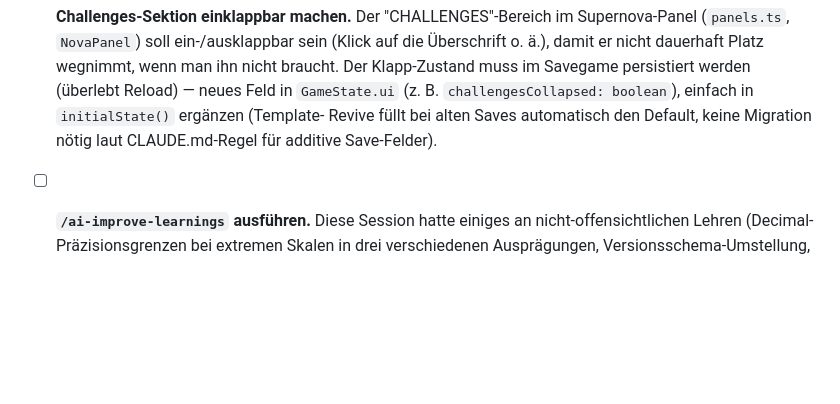
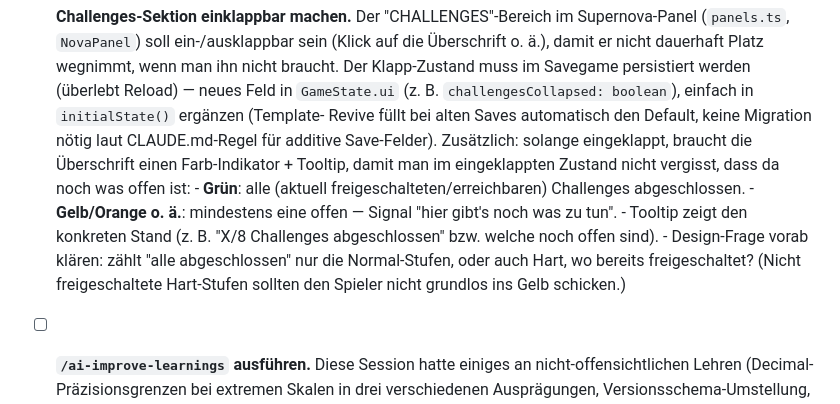
Before and after one commit to danielzaiser91/stardust-to-singularity, a Markdown page: todo.md, the part around the change. Drawn GitHub-style; blank space fills up the shorter version.

Commit message:
Extend collapse todo: color indicator + tooltip for completion state

```diff
--- a/todo.md
+++ b/todo.md
@@ -92,6 +92,15 @@
       (z. B. `challengesCollapsed: boolean`), einfach in `initialState()` ergänzen (Template-
       Revive füllt bei alten Saves automatisch den Default, keine Migration nötig laut
       CLAUDE.md-Regel für additive Save-Felder).
+      Zusätzlich: solange eingeklappt, braucht die Überschrift einen Farb-Indikator + Tooltip,
+      damit man im eingeklappten Zustand nicht vergisst, dass da noch was offen ist:
+      - **Grün**: alle (aktuell freigeschalteten/erreichbaren) Challenges abgeschlossen.
+      - **Gelb/Orange o. ä.**: mindestens eine offen — Signal "hier gibt's noch was zu tun".
+      - Tooltip zeigt den konkreten Stand (z. B. "X/8 Challenges abgeschlossen" bzw. welche
+        noch offen sind).
+      - Design-Frage vorab klären: zählt "alle abgeschlossen" nur die Normal-Stufen, oder auch
+        Hart, wo bereits freigeschaltet? (Nicht freigeschaltete Hart-Stufen sollten den Spieler
+        nicht grundlos ins Gelb schicken.)
 
 - [ ] **`/ai-improve-learnings` ausführen.** Diese Session hatte einiges an nicht-offensichtlichen
       Lehren (Decimal-Präzisionsgrenzen bei extremen Skalen in drei verschiedenen Ausprägungen,
```
